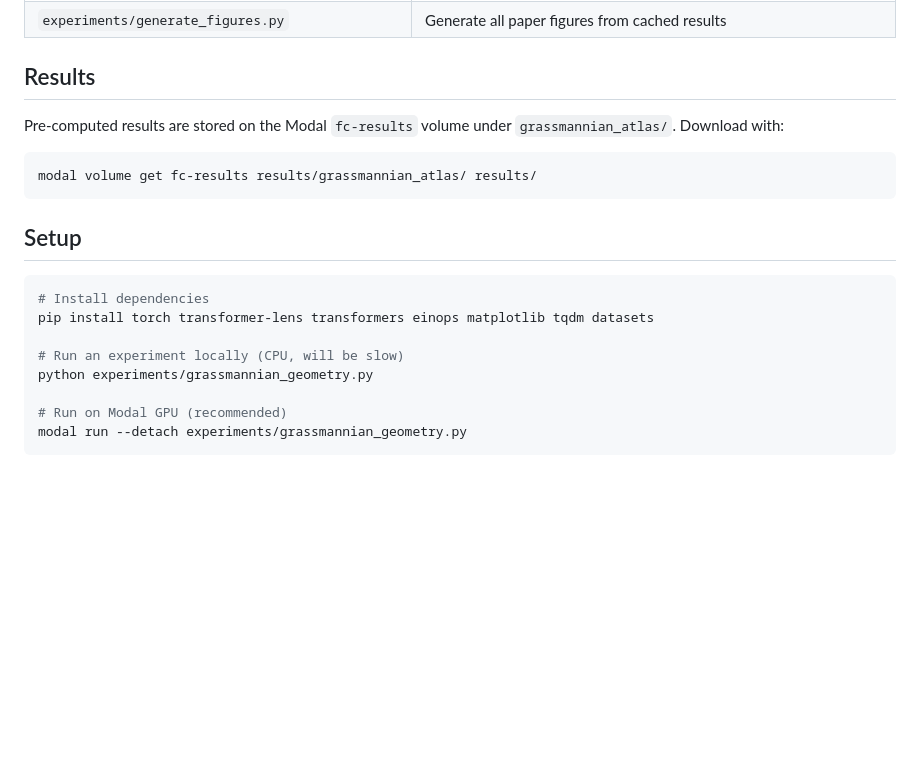
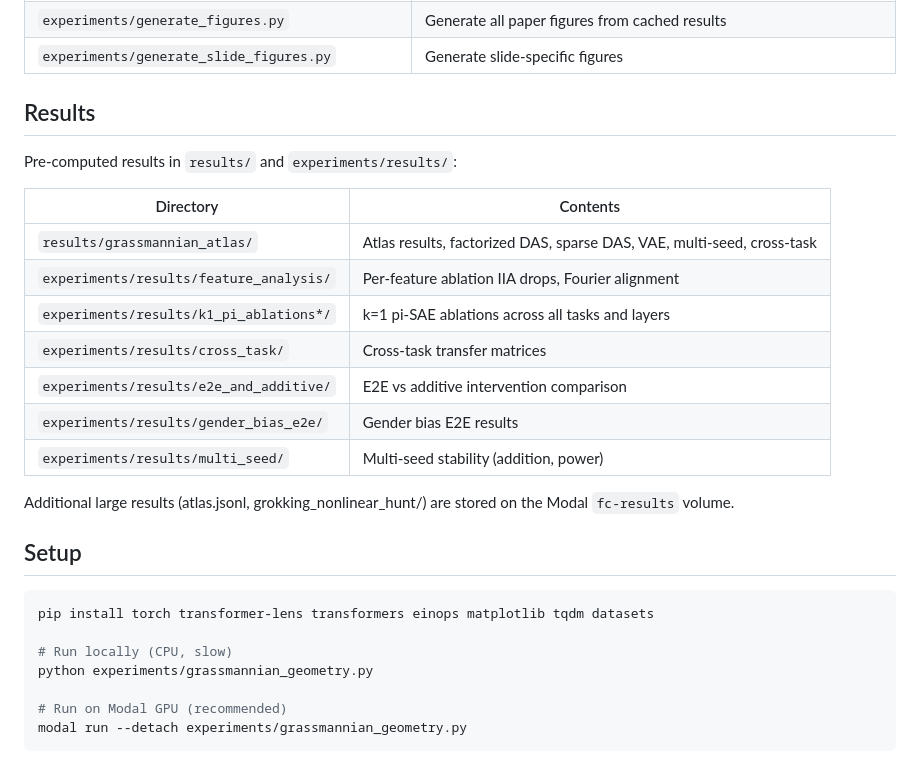
Before and after one commit to elliottower/causal-geometry-grokking, a Markdown page: README.md, the part around one of its changes. Drawn GitHub-style; blank space fills up the shorter version.

````diff
--- a/README.md
+++ b/README.md
@@ -45,20 +56,28 @@ Draft paper in `paper/main.tex`. Working title: "When Does Linear Causal Abstrac
 | `experiments/generate_figures.py` | Generate all paper figures from cached results |
+| `experiments/generate_slide_figures.py` | Generate slide-specific figures |
 
 ## Results
 
-Pre-computed results are stored on the Modal `fc-results` volume under `grassmannian_atlas/`. Download with:
+Pre-computed results in `results/` and `experiments/results/`:
 
-```bash
-modal volume get fc-results results/grassmannian_atlas/ results/
-```
+| Directory | Contents |
+|-----------|----------|
+| `results/grassmannian_atlas/` | Atlas results, factorized DAS, sparse DAS, VAE, multi-seed, cross-task |
+| `experiments/results/feature_analysis/` | Per-feature ablation IIA drops, Fourier alignment |
+| `experiments/results/k1_pi_ablations*/` | k=1 pi-SAE ablations across all tasks and layers |
+| `experiments/results/cross_task/` | Cross-task transfer matrices |
+| `experiments/results/e2e_and_additive/` | E2E vs additive intervention comparison |
+| `experiments/results/gender_bias_e2e/` | Gender bias E2E results |
+| `experiments/results/multi_seed/` | Multi-seed stability (addition, power) |
+
+Additional large results (atlas.jsonl, grokking_nonlinear_hunt/) are stored on the Modal `fc-results` volume.
 
 ## Setup
 
 ```bash
-# Install dependencies
 pip install torch transformer-lens transformers einops matplotlib tqdm datasets
 
-# Run an experiment locally (CPU, will be slow)
+# Run locally (CPU, slow)
 python experiments/grassmannian_geometry.py
 
 # Run on Modal GPU (recommended)
````
Also changed, not shown: other parts of README.md (+23 -12 lines).
